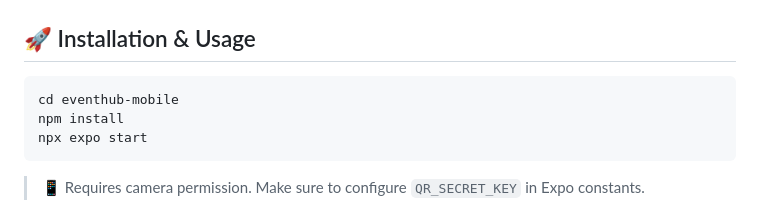
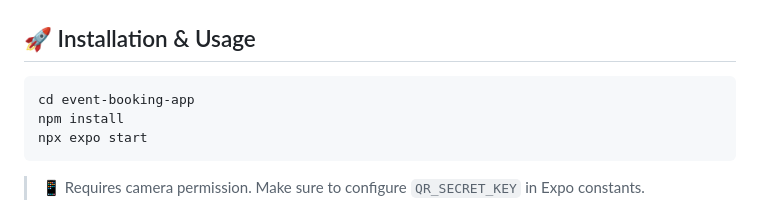
Before and after one commit to miloszpiechota/event-booking-app, a Markdown page: README.md, the part around the change. Drawn GitHub-style.

````diff
--- a/README.md
+++ b/README.md
@@ -88,7 +88,7 @@ Event Booking Mobile App is a continuation of the [Event Booking Web App](#modul
 ## 🚀 Installation & Usage
 
 ```bash
-cd eventhub-mobile
+cd event-booking-app
 npm install
 npx expo start
 ```
````
